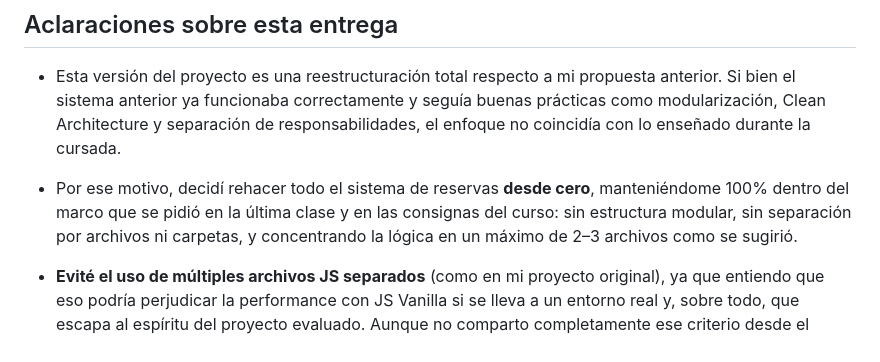
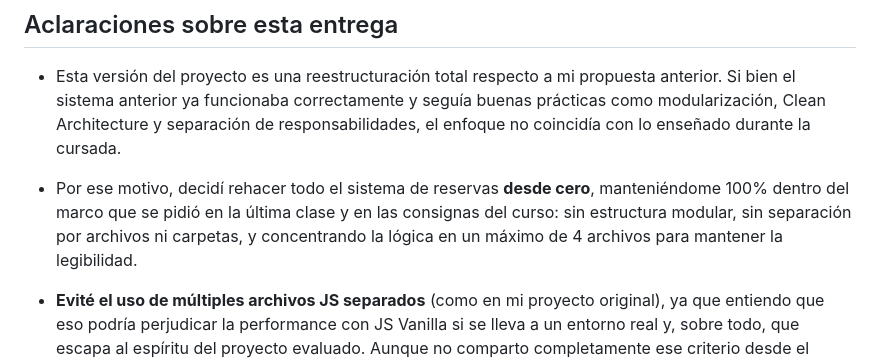
Before and after one commit to NicoStocchero/Coderhouse-JS, a Markdown page: README.md, the part around the change. Rendered like a GitHub page.

```diff
--- a/README.md
+++ b/README.md
@@ -8,7 +8,7 @@ Este proyecto es un **sistema de reservas y gestión de jugadores**, desarrollad
 
 - Esta versión del proyecto es una reestructuración total respecto a mi propuesta anterior. Si bien el sistema anterior ya funcionaba correctamente y seguía buenas prácticas como modularización, Clean Architecture y separación de responsabilidades, el enfoque no coincidía con lo enseñado durante la cursada.
 
-- Por ese motivo, decidí rehacer todo el sistema de reservas **desde cero**, manteniéndome 100% dentro del marco que se pidió en la última clase y en las consignas del curso: sin estructura modular, sin separación por archivos ni carpetas, y concentrando la lógica en un máximo de 2–3 archivos como se sugirió.
+- Por ese motivo, decidí rehacer todo el sistema de reservas **desde cero**, manteniéndome 100% dentro del marco que se pidió en la última clase y en las consignas del curso: sin estructura modular, sin separación por archivos ni carpetas, y concentrando la lógica en un máximo de 4 archivos para mantener la legibilidad.
 
 - **Evité el uso de múltiples archivos JS separados** (como en mi proyecto original), ya que entiendo que eso podría perjudicar la performance con JS Vanilla si se lleva a un entorno real y, sobre todo, que escapa al espíritu del proyecto evaluado. Aunque no comparto completamente ese criterio desde el punto de vista profesional, acepto que este proyecto es académico y me adecué a lo solicitado.
 
```
